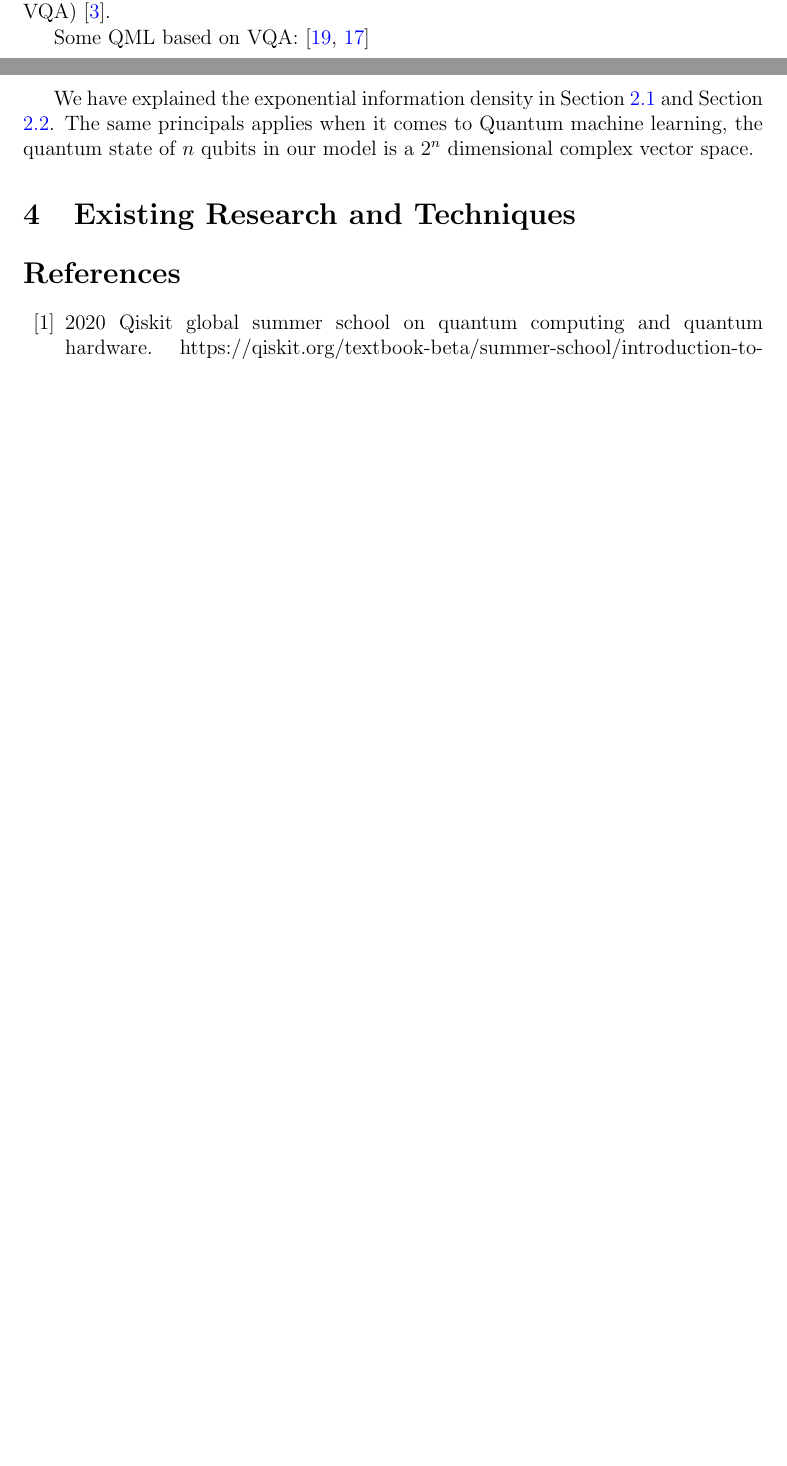
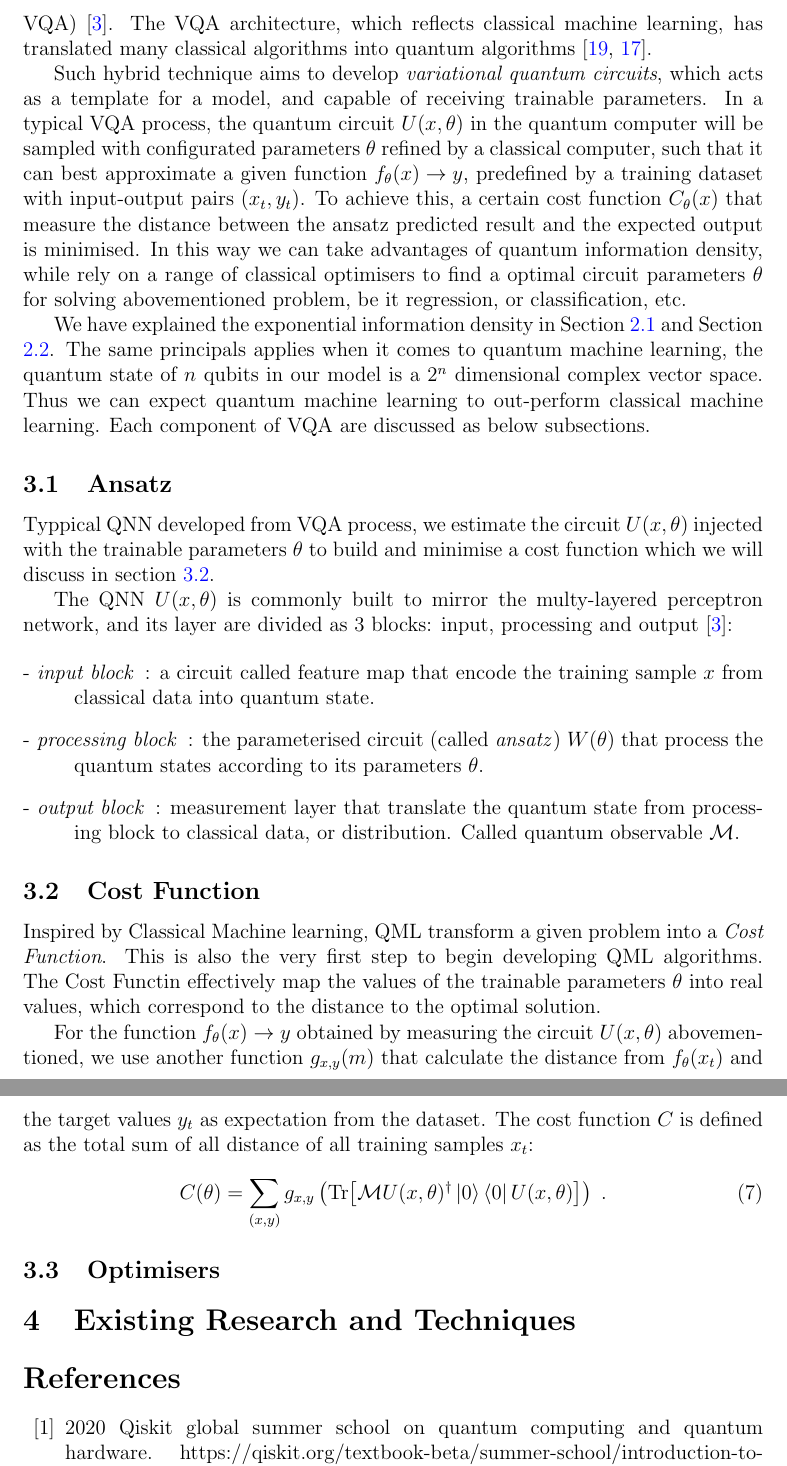
Before and after one commit to NNCT2904/Big-data-QML, a LaTeX document (entrypoint.tex, which reads IntroductionToMachineLearning/main.tex): two parts of pages 4 and 5 of 6 before the commit and two parts of pages 5 and 6 of 7 after it, joined at a grey line, cut at the place of the change, the shorter picture padded with empty space. Compiled offline with pdfLaTeX.

Commit message:
Intro to machine learning continue

```diff
--- a/IntroductionToMachineLearning/main.tex
+++ b/IntroductionToMachineLearning/main.tex
@@ -13,6 +13,41 @@ While we have observed the reacent bloom of machine learning perfomance with GPT
 Such hybrid quantum algorithms are called \emph{Variational Quantum Algorithms} (or VQA) \cite{cerezoVariationalQuantumAlgorithms2021}.
+The VQA architecture, which reflects classical machine learning, has translated many classical algorithms into quantum algorithms \cite{zoufalVariationalQuantumBoltzmann2021a, tillyVariationalQuantumEigensolver2021a}.
 
-Some QML based on VQA: \cite{zoufalVariationalQuantumBoltzmann2021a, tillyVariationalQuantumEigensolver2021a}
+Such hybrid technique aims to develop \emph{variational quantum circuits}, which acts as a template for a model, and capable of receiving trainable parameters.
+In a typical VQA process, the quantum circuit $U(x, \theta)$ in the quantum computer will be sampled with configurated parameters $\theta$ refined by a classical computer, such that it can best approximate a given function ${f_\theta(x) \rightarrow y}$, predefined by a training dataset with input-output pairs $(x_t, y_t)$.
+To achieve this, a certain cost function ${C_\theta(x)}$ that measure the distance between the ansatz predicted result and the expected output is minimised.
+In this way we can take advantages of quantum information density, while rely on a range of classical optimisers to find a optimal circuit parameters $\theta$ for solving abovementioned problem, be it regression, or classification, etc.
 
 We have explained the exponential information density in Section \ref{Sec: Superposition} and Section \ref{Sec: Entanglement}.
-The same principals applies when it comes to Quantum machine learning, the quantum state of $n$ qubits in our model is a $2^n$ dimensional complex vector space.
+The same principals applies when it comes to quantum machine learning, the quantum state of $n$ qubits in our model is a $2^n$ dimensional complex vector space.
+Thus we can expect quantum machine learning to out-perform classical machine learning.
+Each component of VQA are discussed as below subsections.
+
+\subsection{Ansatz} \label{Sec: Ansatz}
+
+Typpical QNN developed from VQA process, we estimate the circuit $U(x,\theta)$ injected with the trainable parameters $\theta$ to build and minimise a cost function which we will discuss in section \ref{Sec: Cost Function}.
+
+The QNN $U(x,\theta)$ is commonly built to mirror the multy-layered perceptron network, and its layer are divided as 3 blocks: input, processing and output \cite{cerezoVariationalQuantumAlgorithms2021}:
+
+\begin{itemize}[align=left]
+    \item[- \emph{input block}]: a circuit called feature map that encode the training sample $x$ from classical data into quantum state.
+    \item[- \emph{processing block}]: the parameterised circuit (called \emph{ansatz}) $W(\theta)$ that process the quantum states according to its parameters $\theta$.
+    \item[- \emph{output block}]: measurement layer that translate the quantum state from processing block to classical data, or distribution. Called quantum observable $\mathcal{M}$.
+\end{itemize}
+
+\subsection{Cost Function} \label{Sec: Cost Function}
+
+Inspired by Classical Machine learning, QML transform a given problem into a \emph{Cost Function}.
+This is also the very first step to begin developing QML algorithms.
+The Cost Functin effectively map the values of the trainable parameters $\theta$ into real values, which correspond to the distance to the optimal solution.
+
+For the function ${f_\theta(x) \rightarrow y}$ obtained by measuring the circuit $U(x, \theta)$ abovementioned, we use another function $g_{x,y}(m)$ that calculate the distance from $f_\theta(x_t)$ and the target values $y_t$ as expectation from the dataset.
+The cost function $C$ is defined as the total sum of all distance of all training samples $x_t$:
+\begin{equation}
+    C(\theta) = \sum_{(x,y)} g_{x,y} \left(\Tr[ \mathcal{M} U(x, \theta)^\dagger \ket{0} \bra{0} U(x, \theta) ]\right) \;.
+    \label{Eqn: Cost function}
+\end{equation}
+
+
+
+\subsection{Optimisers} \label{Sec: Optimiser}
```
Also changed, not shown: IntroductionToMachineLearning/main.tex (2 more changed lines).
